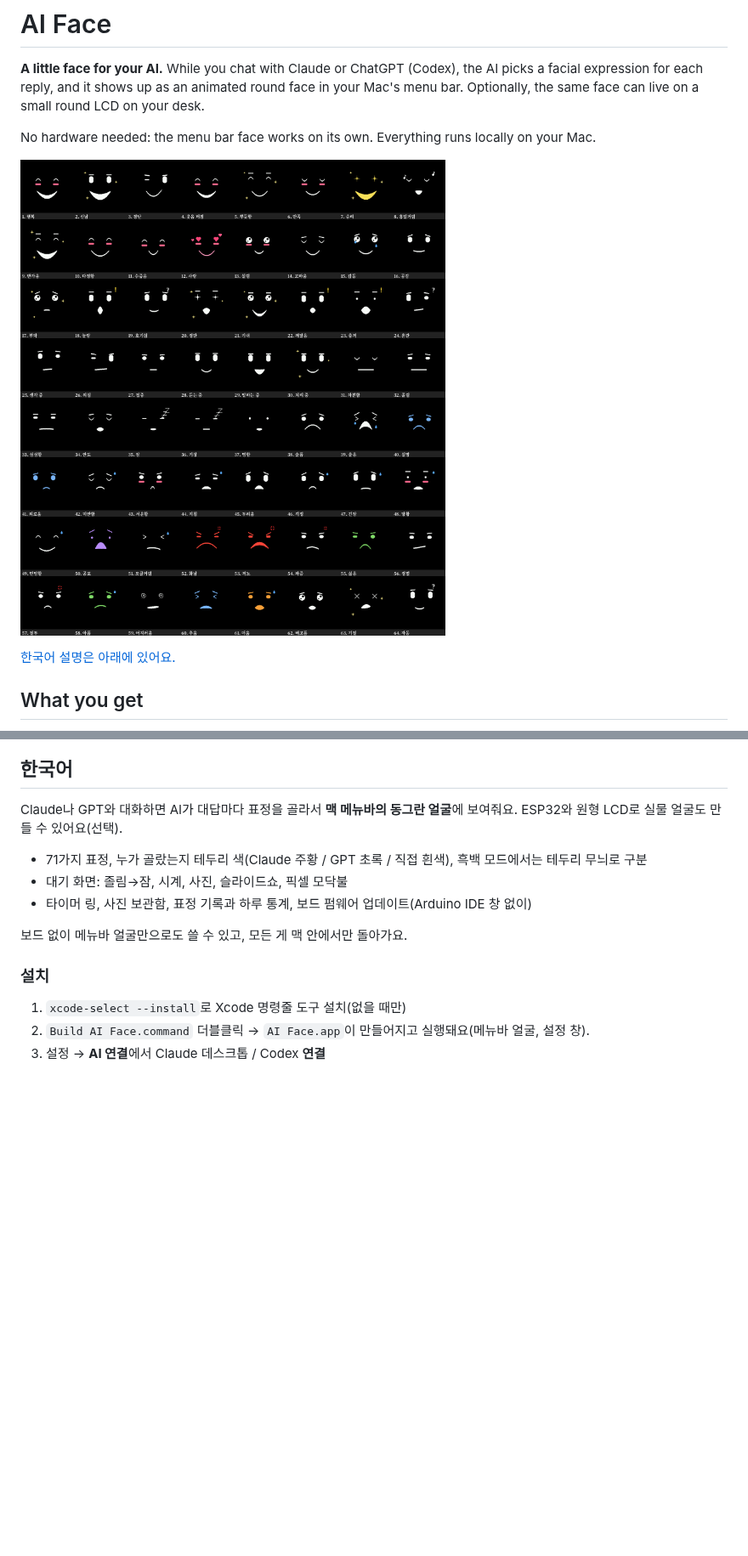
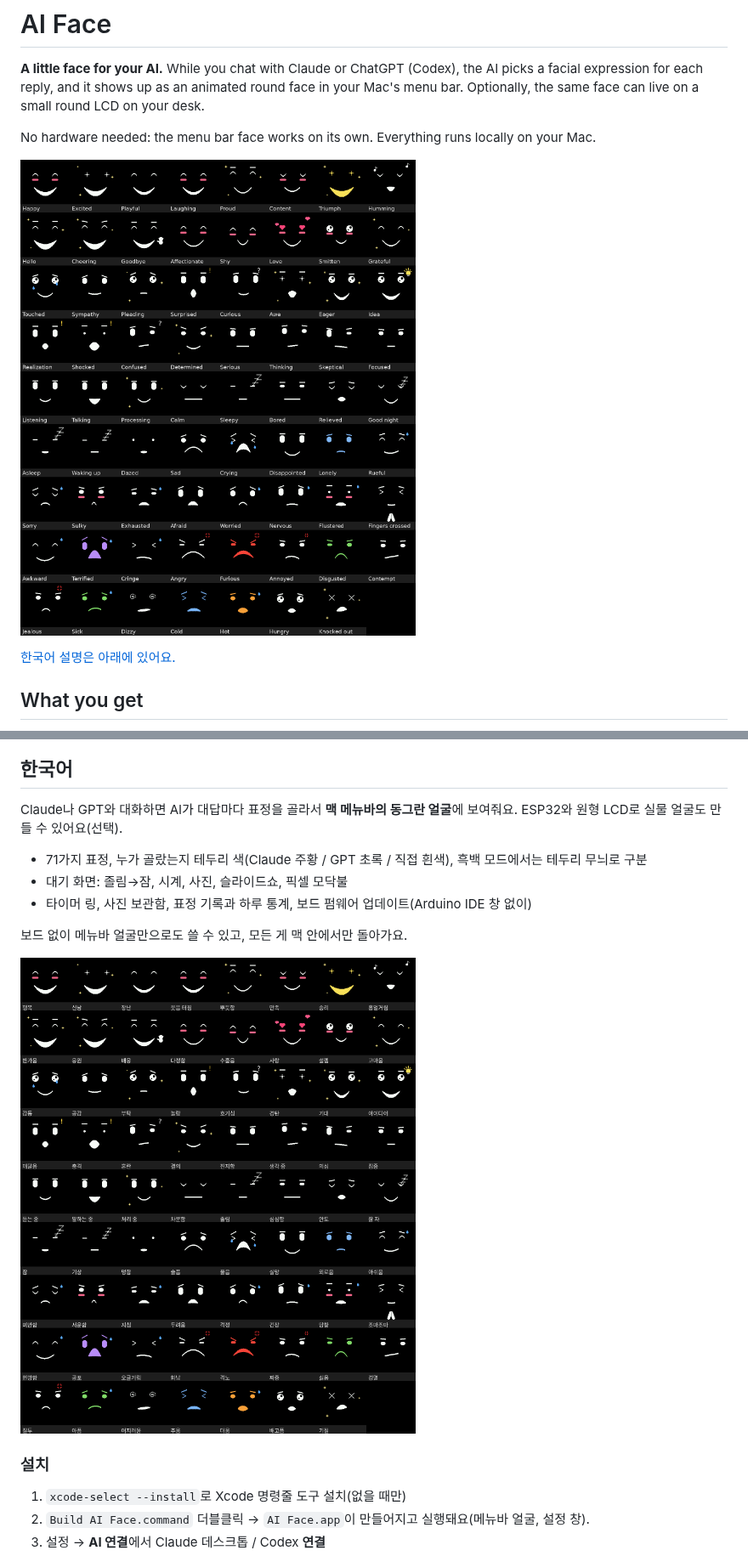
Before and after one commit to jason401/ai-face, a Markdown page: README.md, 2 parts joined by grey strips. Shown at 85% size. Rendered like a GitHub page; pictures changed too: docs/faces-en.png (added), docs/faces-ko.png (added), docs/표정-미리보기.png (deleted); blank space fills up the shorter version.

```diff
--- a/README.md
+++ b/README.md
@@ -4,7 +4,7 @@
 
 No hardware needed: the menu bar face works on its own. Everything runs locally on your Mac.
 
-![Some of the faces](docs/표정-미리보기.png)
+![All 71 faces, drawn by the firmware](docs/faces-en.png)
 
 [한국어 설명은 아래에 있어요.](#한국어)
 
@@ -104,6 +104,8 @@ Claude나 GPT와 대화하면 AI가 대답마다 표정을 골라서 **맥 메
 
 보드 없이 메뉴바 얼굴만으로도 쓸 수 있고, 모든 게 맥 안에서만 돌아가요.
 
+![표정 71가지](docs/faces-ko.png)
+
 ### 설치
 
 1. `xcode-select --install`로 Xcode 명령줄 도구 설치(없을 때만)
```
Also changed, not shown: other parts of README.md (+1 -1 lines), docs/사용방법.md (+1 -1 lines), 5 other files.
